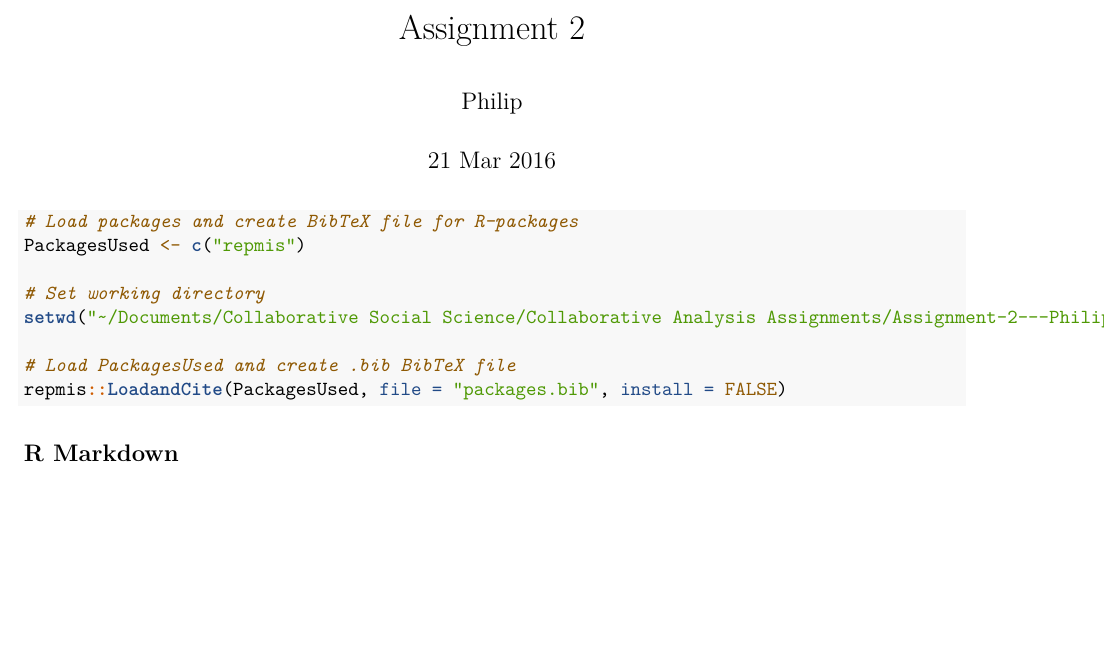
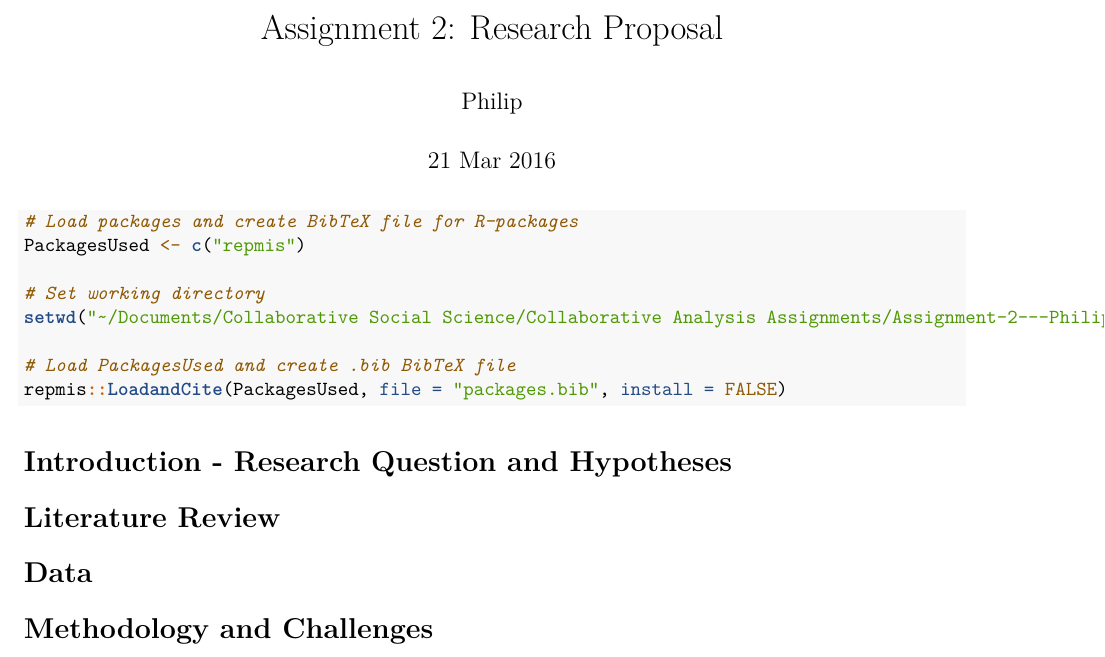
Before and after one commit to p-unger/Assignment-2---Philip-Philipp, an R Markdown document (assignment2_markdown.Rmd): part of the page, cut at the place of the change, the shorter picture padded with empty space. Rendered offline with R 4.5, knitr and Pandoc, then LaTeX, with nearby package versions; the code chunks are not run, so their results and figures are left out.

Commit message:
headlines

```diff
--- a/assignment2_markdown.Rmd
+++ b/assignment2_markdown.Rmd
@@ -1,5 +1,5 @@
 ---
-title: "Assignment 2"
+title: "Assignment 2: Research Proposal"
 author: "Philip"
 date: "21 Mar 2016"
 output: pdf_document
@@ -22,4 +22,10 @@ repmis::LoadandCite(PackagesUsed, file = "packages.bib", install = FALSE)
 
 
 
-## R Markdown
+# Introduction - Research Question and Hypotheses
+
+# Literature Review
+
+# Data
+
+# Methodology and Challenges
```
Also changed, not shown: assignment2_markdown.pdf.
